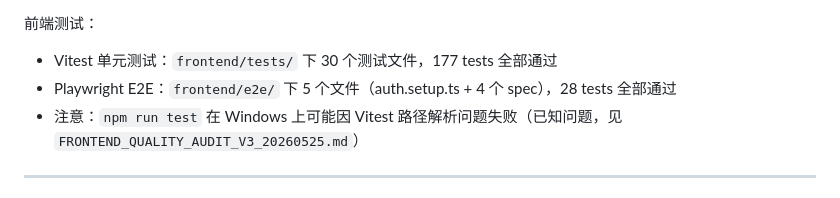
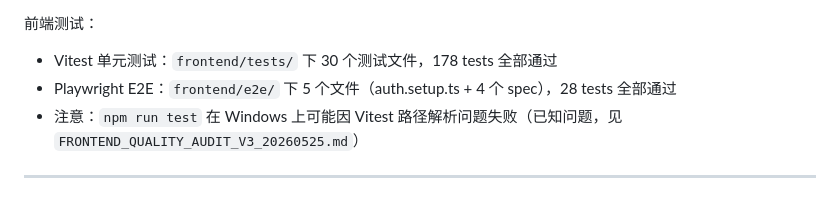
Before and after one commit to jwj911/project_rich_snowball, a Markdown page: AGENTS.md, the part around the change. Rendered like a GitHub page.

```diff
--- a/AGENTS.md
+++ b/AGENTS.md
@@ -354,7 +354,7 @@ ruff format .
 - `test_trading_date.py`
 
 前端测试：
-- Vitest 单元测试：`frontend/tests/` 下 30 个测试文件，177 tests 全部通过
+- Vitest 单元测试：`frontend/tests/` 下 30 个测试文件，178 tests 全部通过
 - Playwright E2E：`frontend/e2e/` 下 5 个文件（auth.setup.ts + 4 个 spec），28 tests 全部通过
 - 注意：`npm run test` 在 Windows 上可能因 Vitest 路径解析问题失败（已知问题，见 `FRONTEND_QUALITY_AUDIT_V3_20260525.md`）
 
```
Also changed, not shown: FRONTEND_ROADMAP_v7_20260529.md (+7 -7 lines), README.md (+8 -3 lines).
